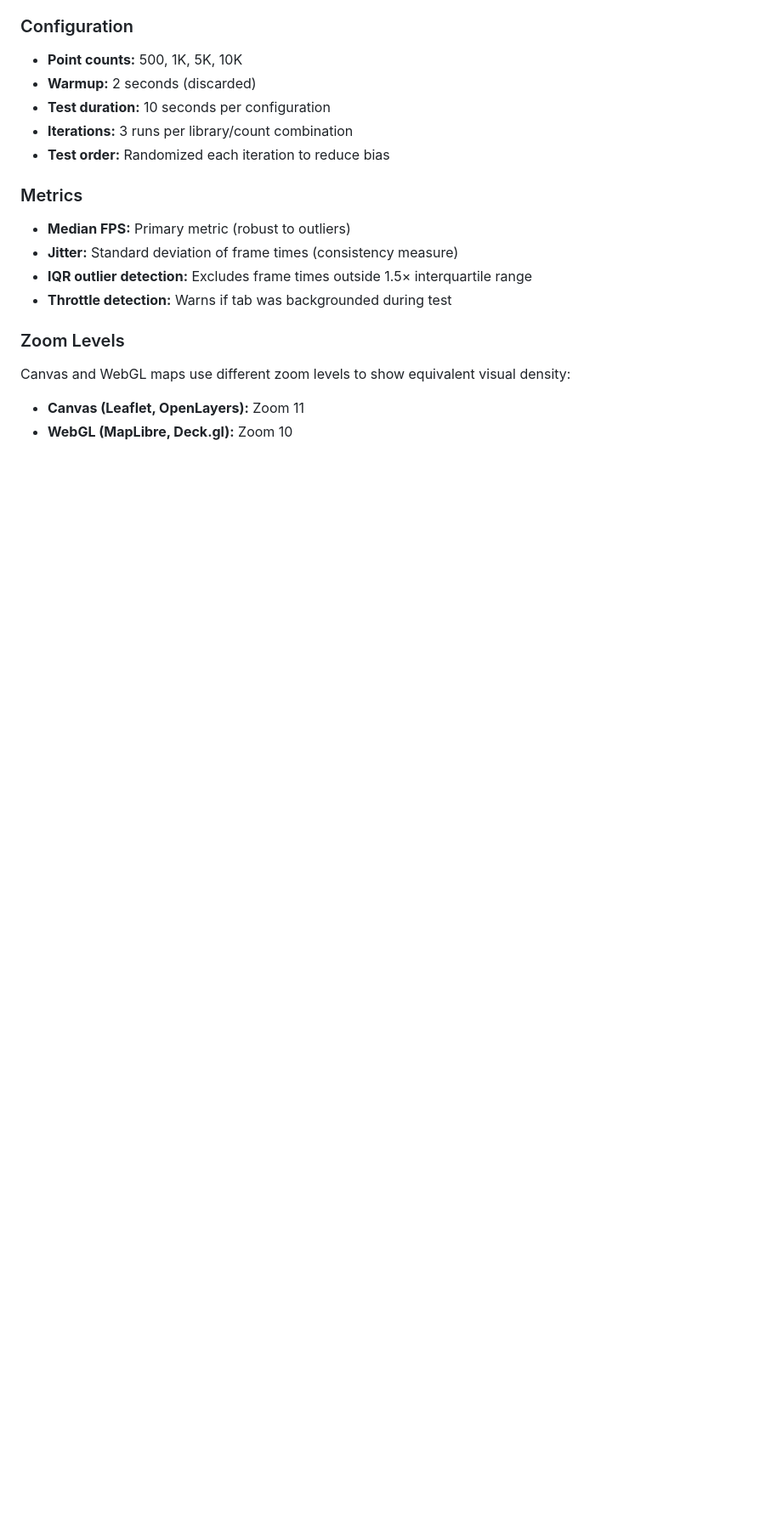
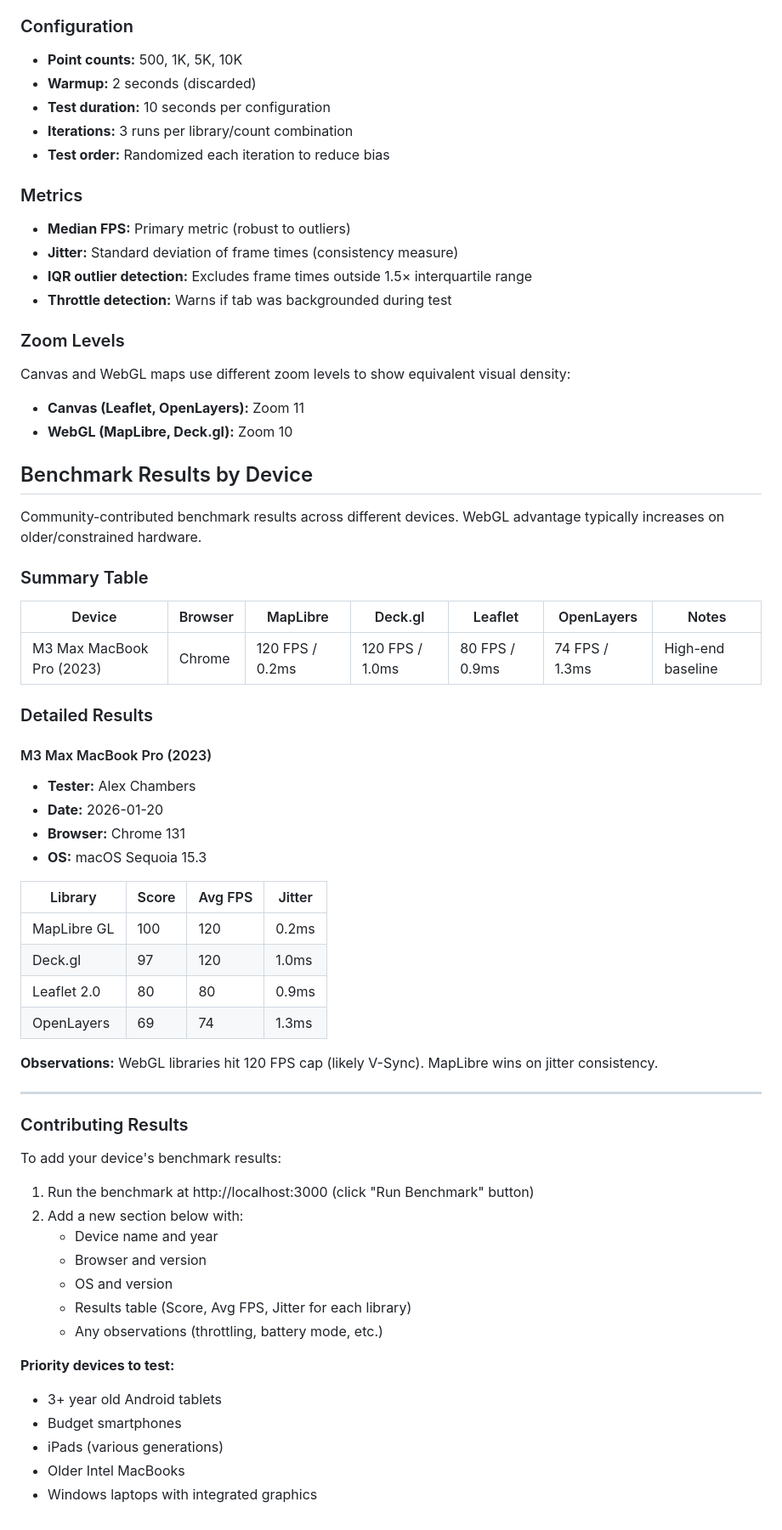
Before and after one commit to Cliffhanger-Solutions/map-compare, a Markdown page: CLAUDE.md, the part around one of its changes. Shown at 85% size. Drawn GitHub-style; blank space fills up the shorter version.

```diff
--- a/CLAUDE.md
+++ b/CLAUDE.md
@@ -119,3 +124,51 @@ The benchmark (`src/benchmark.js`) provides automated performance comparison acr
 Canvas and WebGL maps use different zoom levels to show equivalent visual density:
 - **Canvas (Leaflet, OpenLayers):** Zoom 11
 - **WebGL (MapLibre, Deck.gl):** Zoom 10
+
+## Benchmark Results by Device
+
+Community-contributed benchmark results across different devices. WebGL advantage typically increases on older/constrained hardware.
+
+### Summary Table
+
+| Device | Browser | MapLibre | Deck.gl | Leaflet | OpenLayers | Notes |
+|--------|---------|----------|---------|---------|------------|-------|
+| M3 Max MacBook Pro (2023) | Chrome | 120 FPS / 0.2ms | 120 FPS / 1.0ms | 80 FPS / 0.9ms | 74 FPS / 1.3ms | High-end baseline |
+
+### Detailed Results
+
+#### M3 Max MacBook Pro (2023)
+- **Tester:** Alex Chambers
+- **Date:** 2026-01-20
+- **Browser:** Chrome 131
+- **OS:** macOS Sequoia 15.3
+
+| Library | Score | Avg FPS | Jitter |
+|---------|-------|---------|--------|
+| MapLibre GL | 100 | 120 | 0.2ms |
+| Deck.gl | 97 | 120 | 1.0ms |
+| Leaflet 2.0 | 80 | 80 | 0.9ms |
+| OpenLayers | 69 | 74 | 1.3ms |
+
+**Observations:** WebGL libraries hit 120 FPS cap (likely V-Sync). MapLibre wins on jitter consistency.
+
+---
+
+### Contributing Results
+
+To add your device's benchmark results:
+
+1. Run the benchmark at http://localhost:3000 (click "Run Benchmark" button)
+2. Add a new section below with:
+   - Device name and year
+   - Browser and version
+   - OS and version
+   - Results table (Score, Avg FPS, Jitter for each library)
+   - Any observations (throttling, battery mode, etc.)
+
+**Priority devices to test:**
+- 3+ year old Android tablets
+- Budget smartphones
+- iPads (various generations)
+- Older Intel MacBooks
+- Windows laptops with integrated graphics
```
Also changed, not shown: other parts of CLAUDE.md (+5 -0 lines), README.md (+16 -1 lines), docs/benchmark-m3-max.png (added), 1 other file.
